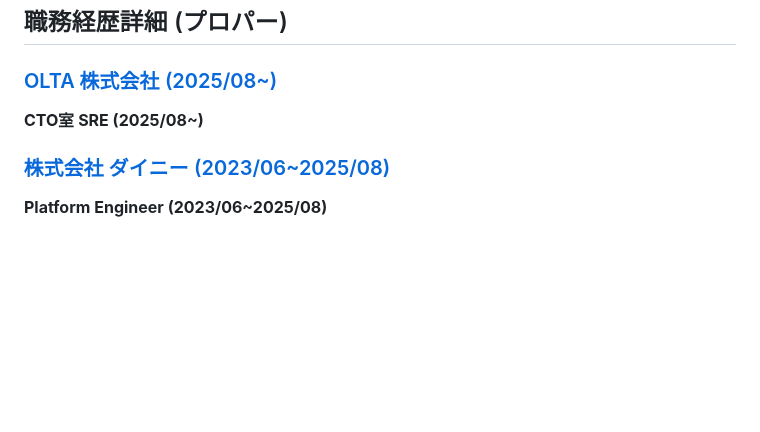
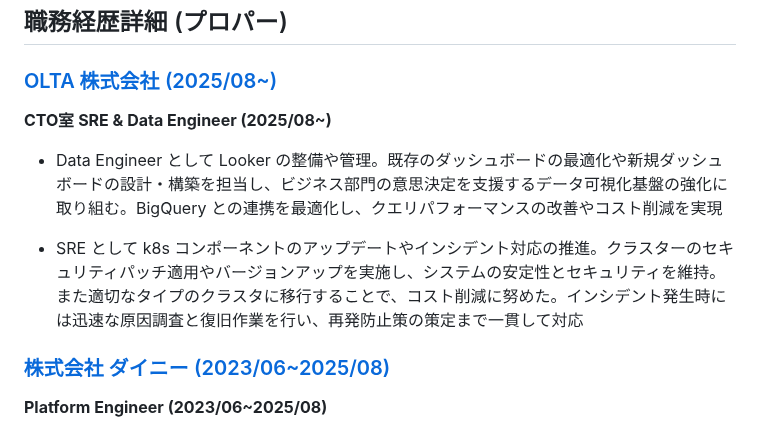
Before and after one commit to HagaSpa/HagaSpa.github.io, a Markdown page: contents/resume.md, the part around the change. Rendered like a GitHub page; blank space fills up the shorter version.

Commit message:
feat: enhance OLTA position description with detailed responsibilities (#20)
## Background / 背景

Enhanced the OLTA position description in the resume to provide more
comprehensive details about current role responsibilities and
achievements.

OLTAでのポジション説明を拡充し、現在の役割における責任と成果をより包括的に記載しました。

## Changes / 変更内容

- Updated job title from "SRE" to "SRE & Data Engineer" to reflect dual
responsibilities
- Added detailed descriptions of Data Engineer responsibilities
including Looker management, dashboard optimization, and BigQuery
integration
- Added comprehensive SRE responsibilities covering Kubernetes updates,
incident response, and cost optimization initiatives

- 職種を「SRE」から「SRE & Data Engineer」に更新し、二重の責任を反映
- Looker管理、ダッシュボード最適化、BigQuery統合を含むData Engineerの責任を詳細に追加
- Kubernetesアップデート、インシデント対応、コスト最適化イニシアチブを含む包括的なSREの責任を追加

## Impact scope / 影響範囲

Resume content enhancement only - no functional changes to the website.

履歴書コンテンツの強化のみ - ウェブサイトの機能的変更はありません。

## Testing / 動作確認

- [x] Verified markdown formatting is correct / マークダウンフォーマットが正しいことを確認
- [x] Confirmed changes reflect actual current responsibilities /
変更が実際の現在の責任を反映していることを確認
- [x] Ensured Japanese language quality meets standards /
日本語の品質が基準を満たしていることを確保

🤖 Generated with [Claude Code](https://claude.ai/code)

Co-authored-by: Claude <noreply@anthropic.com>

```diff
--- a/contents/resume.md
+++ b/contents/resume.md
@@ -66,7 +66,12 @@ description: "Software Engineer Resume"
 
 ### [OLTA 株式会社 (2025/08~)](https://corp.olta.co.jp/)
 
-**CTO室 SRE (2025/08~)**
+**CTO室 SRE & Data Engineer (2025/08~)**
+
+- Data Engineer として Looker の整備や管理。既存のダッシュボードの最適化や新規ダッシュボードの設計・構築を担当し、ビジネス部門の意思決定を支援するデータ可視化基盤の強化に取り組む。BigQuery との連携を最適化し、クエリパフォーマンスの改善やコスト削減を実現
+
+- SRE として k8s コンポーネントのアップデートやインシデント対応の推進。クラスターのセキュリティパッチ適用やバージョンアップを実施し、システムの安定性とセキュリティを維持。また適切なタイプのクラスタに移行することで、コスト削減に努めた。インシデント発生時には迅速な原因調査と復旧作業を行い、再発防止策の策定まで一貫して対応
+
 
 ### [株式会社 ダイニー (2023/06~2025/08)](https://www.dinii.jp/)
 
```
